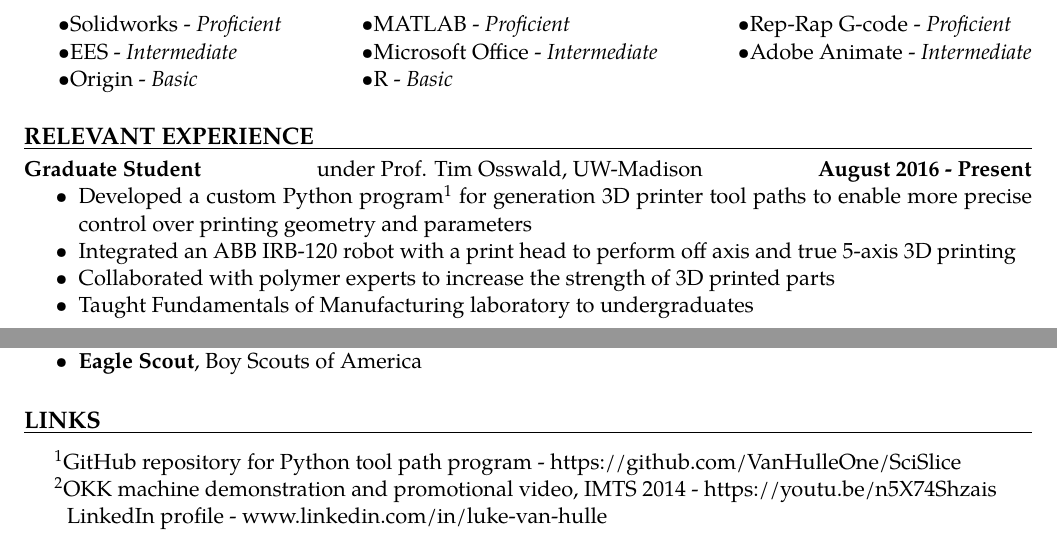
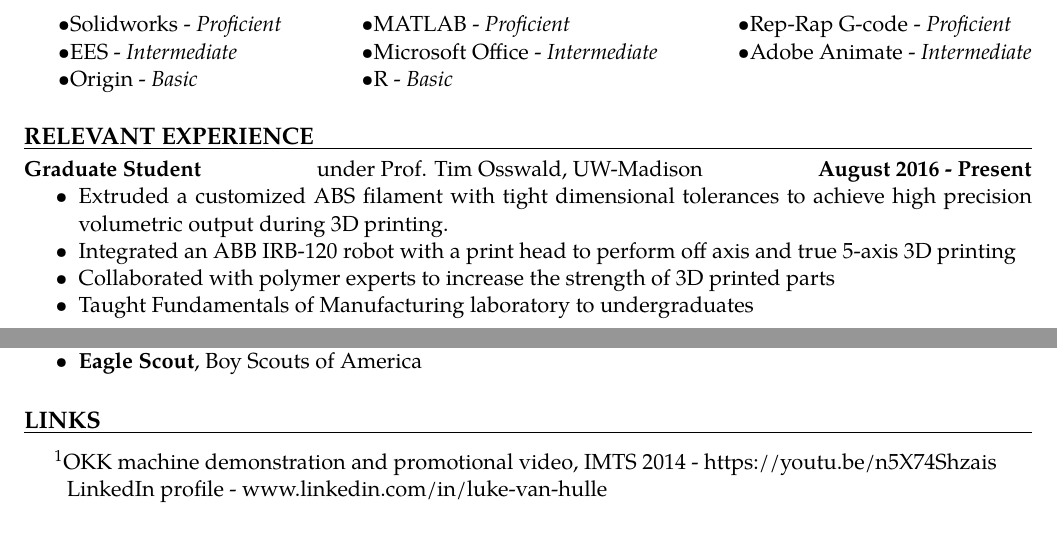
Before and after one commit to gerardoamc/Resume, a LaTeX CV (gerardo_resume.tex): two parts of pages 1 and 3 of 3, joined at a grey line, cut so that both start at the same text. Compiled offline with pdfLaTeX.

Commit message:
Began changes in relevant experience.

```diff
--- a/gerardo_resume.tex
+++ b/gerardo_resume.tex
@@ -149,9 +149,8 @@
 		{August 2016 - Present}
 
 	\begin{itemize}
-		\item Developed a custom Python program%
-		\endnote{GitHub repository for Python tool path program - https://github.com/VanHulleOne/SciSlice}
-		for generation 3D printer tool paths to enable more precise control over printing geometry and parameters
+		\item Extruded a customized ABS filament with tight dimensional tolerances to achieve high precision volumetric output during 3D printing.
+		%\endnote{GitHub repository for Python tool path program - https://github.com/VanHulleOne/SciSlice}
 		\item Integrated an ABB IRB-120 robot with a print head to perform off axis and true 5-axis 3D printing
 		\item Collaborated with polymer experts to increase the strength of 3D printed parts
 		\item Taught Fundamentals of Manufacturing laboratory to undergraduates
```
Also changed, not shown: gerardo_resume.pdf (added), 4 other files.
